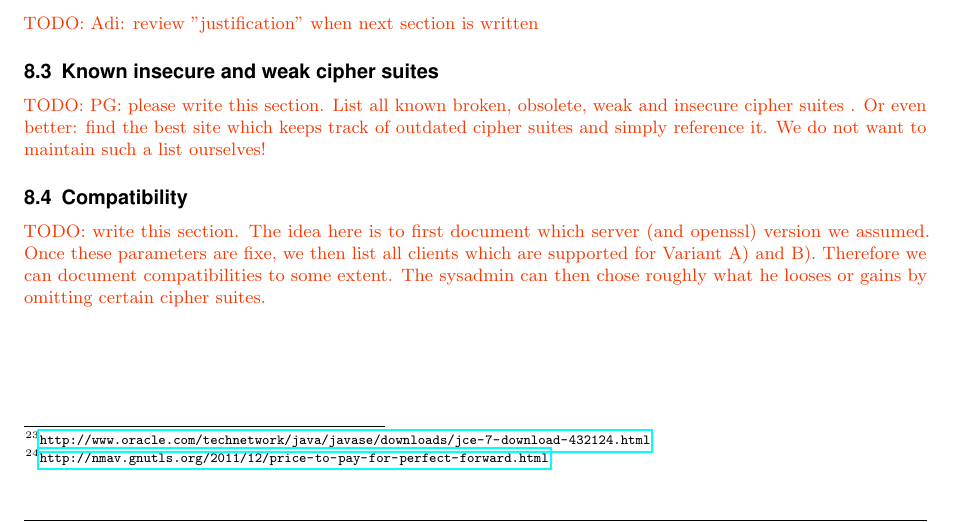
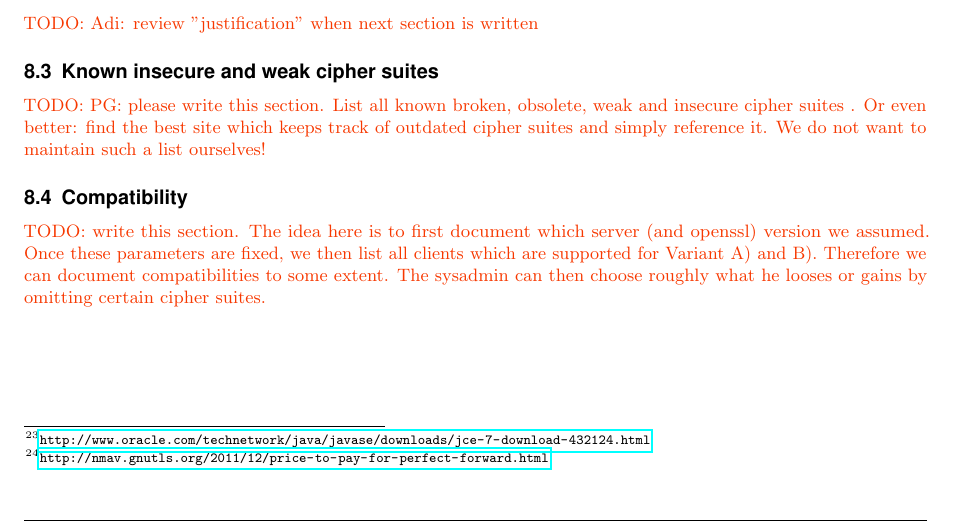
Before and after one commit to BetterCrypto/Applied-Crypto-Hardening, a LaTeX document (src/applied-crypto-hardening.tex, which reads src/cipher_suites.tex): part of page 7 of 20, cut so that both start at the same text. Compiled offline with pdfLaTeX.

Commit message:
minor typos in the \todo{} texts

```diff
--- a/src/cipher_suites.tex
+++ b/src/cipher_suites.tex
@@ -177,7 +177,7 @@ by copy and paste and needs to just work.
 \todo{PG: please write this section. List all known broken, obsolete, weak and insecure cipher suites . Or even better: find the best site which keeps track of outdated cipher suites and simply reference it. We do not want to maintain such a list ourselves!}
 
 \subsection{Compatibility}
-\todo{write this section. The idea here is to first document which server (and openssl) version we assumed. Once these parameters are fixe, we then list all clients which are supported for Variant A) and B). Therefore we can document compatibilities to some extent. The sysadmin can then chose roughly what he looses or gains by omitting certain cipher suites.}
+\todo{write this section. The idea here is to first document which server (and openssl) version we assumed. Once these parameters are fixed, we then list all clients which are supported for Variant A) and B). Therefore we can document compatibilities to some extent. The sysadmin can then choose roughly what he looses or gains by omitting certain cipher suites.}
 
 
 \subsection{Choosing your own cipher suites}
```
